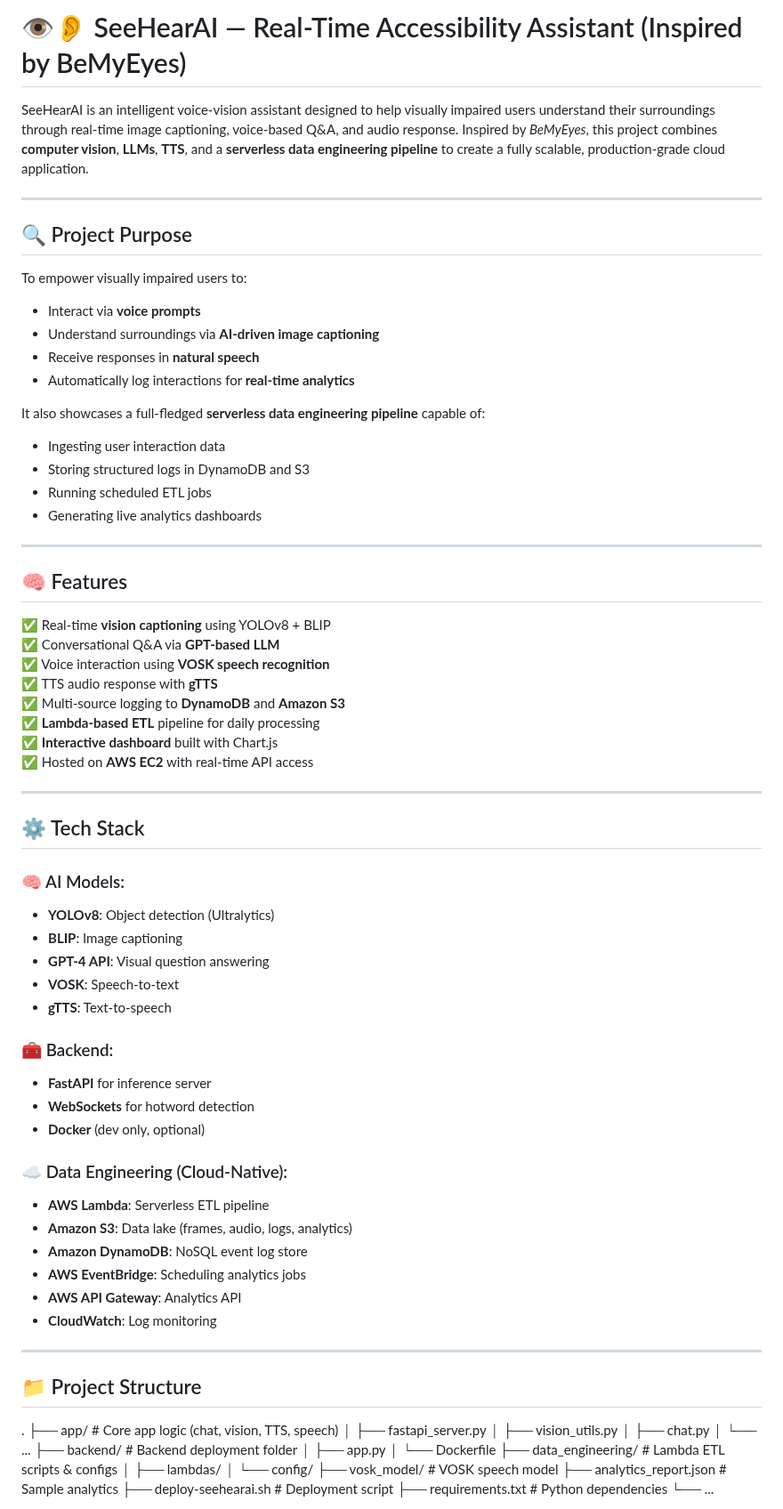
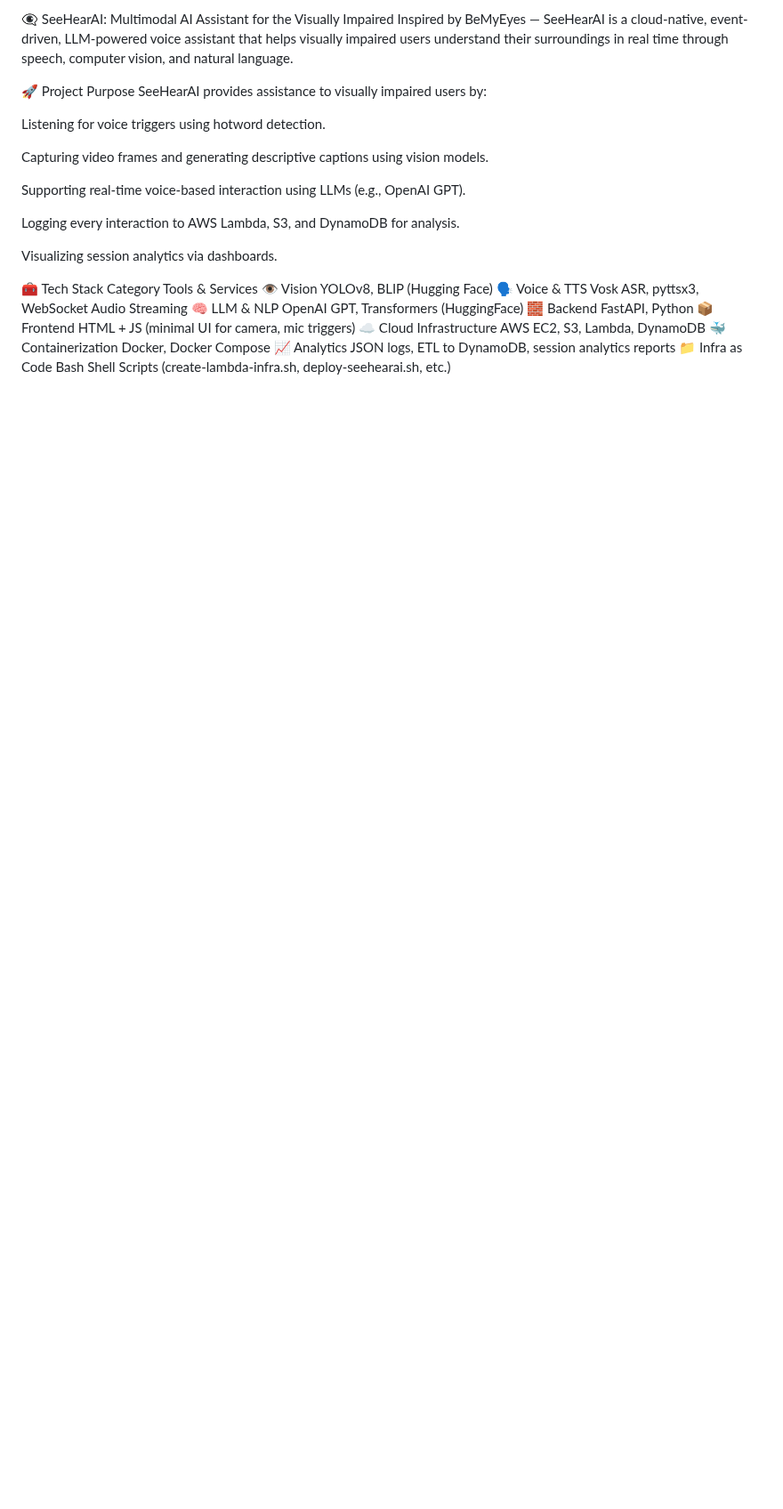
Before and after one commit to SruthiGandla01/SeeHearAI, a Markdown page: README.md, the part around one of its changes. Shown at 89% size. Drawn GitHub-style; blank space fills up the shorter version.

```diff
--- a/README.md
+++ b/README.md
@@ -1,79 +1,28 @@
-# 👁️👂 SeeHearAI — Real-Time Accessibility Assistant (Inspired by BeMyEyes)
+👁️‍🗨️ SeeHearAI: Multimodal AI Assistant for the Visually Impaired
+Inspired by BeMyEyes — SeeHearAI is a cloud-native, event-driven, LLM-powered voice assistant that helps visually impaired users understand their surroundings in real time through speech, computer vision, and natural language.
 
-SeeHearAI is an intelligent voice-vision assistant designed to help visually impaired users understand their surroundings through real-time image captioning, voice-based Q&A, and audio response. Inspired by *BeMyEyes*, this project combines **computer vision**, **LLMs**, **TTS**, and a **serverless data engineering pipeline** to create a fully scalable, production-grade cloud application.
+🚀 Project Purpose
+SeeHearAI provides assistance to visually impaired users by:
 
----
+Listening for voice triggers using hotword detection.
 
-## 🔍 Project Purpose
+Capturing video frames and generating descriptive captions using vision models.
 
-To empower visually impaired users to:
-- Interact via **voice prompts**
-- Understand surroundings via **AI-driven image captioning**
-- Receive responses in **natural speech**
-- Automatically log interactions for **real-time analytics**
+Supporting real-time voice-based interaction using LLMs (e.g., OpenAI GPT).
 
-It also showcases a full-fledged **serverless data engineering pipeline** capable of:
-- Ingesting user interaction data
-- Storing structured logs in DynamoDB and S3
-- Running scheduled ETL jobs
-- Generating live analytics dashboards
+Logging every interaction to AWS Lambda, S3, and DynamoDB for analysis.
 
----
+Visualizing session analytics via dashboards.
 
-## 🧠 Features
+🧰 Tech Stack
+Category	Tools & Services
+👁️ Vision	YOLOv8, BLIP (Hugging Face)
+🗣️ Voice & TTS	Vosk ASR, pyttsx3, WebSocket Audio Streaming
+🧠 LLM & NLP	OpenAI GPT, Transformers (HuggingFace)
+🧱 Backend	FastAPI, Python
+📦 Frontend	HTML + JS (minimal UI for camera, mic triggers)
+☁️ Cloud Infrastructure	AWS EC2, S3, Lambda, DynamoDB
+🐳 Containerization	Docker, Docker Compose
+📈 Analytics	JSON logs, ETL to DynamoDB, session analytics reports
+📁 Infra as Code	Bash Shell Scripts (create-lambda-infra.sh, deploy-seehearai.sh, etc.)
 
-✅ Real-time **vision captioning** using YOLOv8 + BLIP
-✅ Conversational Q&A via **GPT-based LLM**
-✅ Voice interaction using **VOSK speech recognition**
-✅ TTS audio response with **gTTS**
-✅ Multi-source logging to **DynamoDB** and **Amazon S3**
-✅ **Lambda-based ETL** pipeline for daily processing
-✅ **Interactive dashboard** built with Chart.js
-✅ Hosted on **AWS EC2** with real-time API access
-
----
-
-## ⚙️ Tech Stack
-
-### 🧠 AI Models:
-- **YOLOv8**: Object detection (Ultralytics)
-- **BLIP**: Image captioning
-- **GPT-4 API**: Visual question answering
-- **VOSK**: Speech-to-text
-- **gTTS**: Text-to-speech
-
-### 🧰 Backend:
-- **FastAPI** for inference server
-- **WebSockets** for hotword detection
-- **Docker** (dev only, optional)
-
-### ☁️ Data Engineering (Cloud-Native):
-- **AWS Lambda**: Serverless ETL pipeline
-- **Amazon S3**: Data lake (frames, audio, logs, analytics)
-- **Amazon DynamoDB**: NoSQL event log store
-- **AWS EventBridge**: Scheduling analytics jobs
-- **AWS API Gateway**: Analytics API
-- **CloudWatch**: Log monitoring
-
----
-
-## 📁 Project Structure
-
-.
-├── app/ # Core app logic (chat, vision, TTS, speech)
-│ ├── fastapi_server.py
-│ ├── vision_utils.py
-│ ├── chat.py
-│ └── ...
-├── backend/ # Backend deployment folder
-│ ├── app.py
-│ └── Dockerfile
-├── data_engineering/ # Lambda ETL scripts & configs
-│ ├── lambdas/
-│ └── config/
-├── vosk_model/ # VOSK speech model
-├── analytics_report.json # Sample analytics
-├── deploy-seehearai.sh # Deployment script
-├── requirements.txt # Python dependencies
-└── ...
-
```
Also changed, not shown: other parts of README.md (+60 -61 lines).
